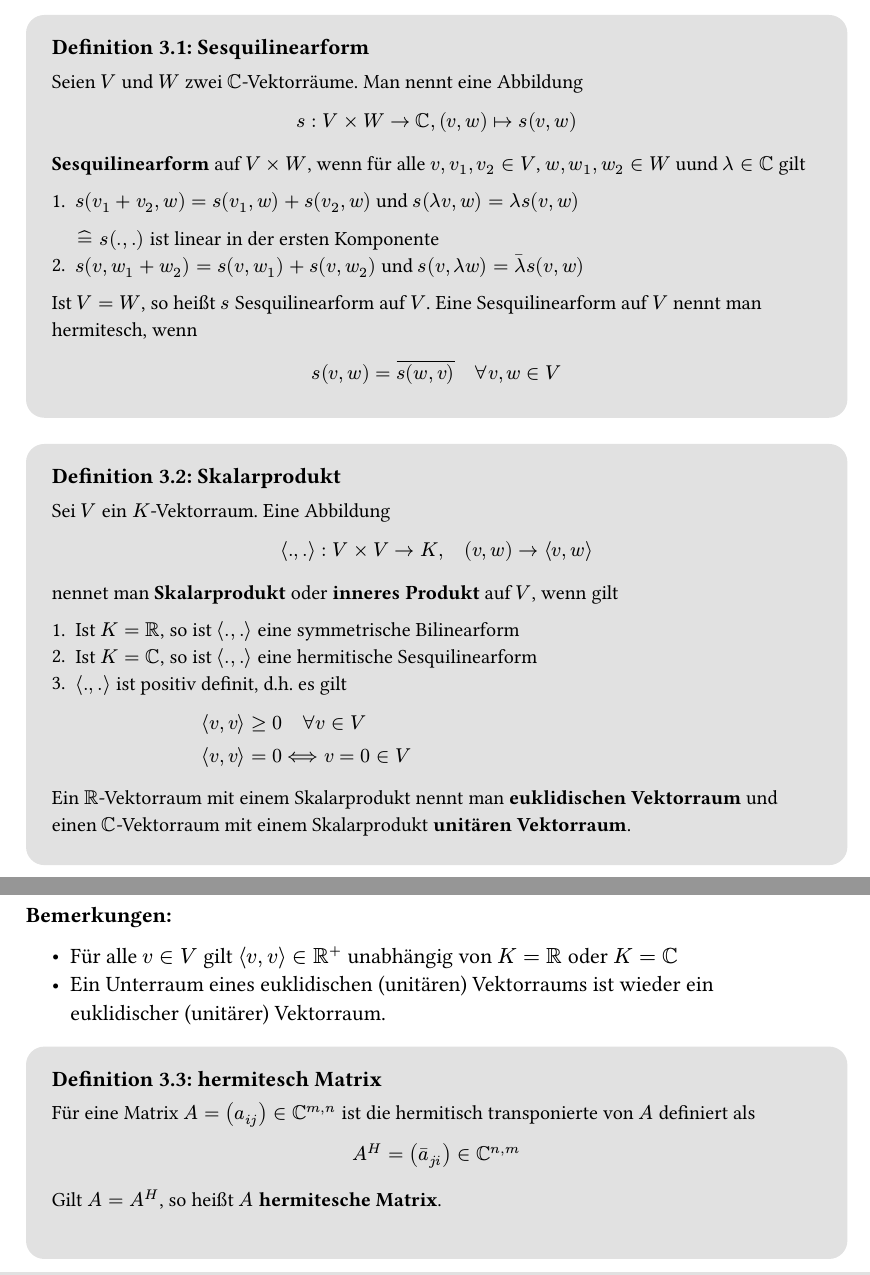
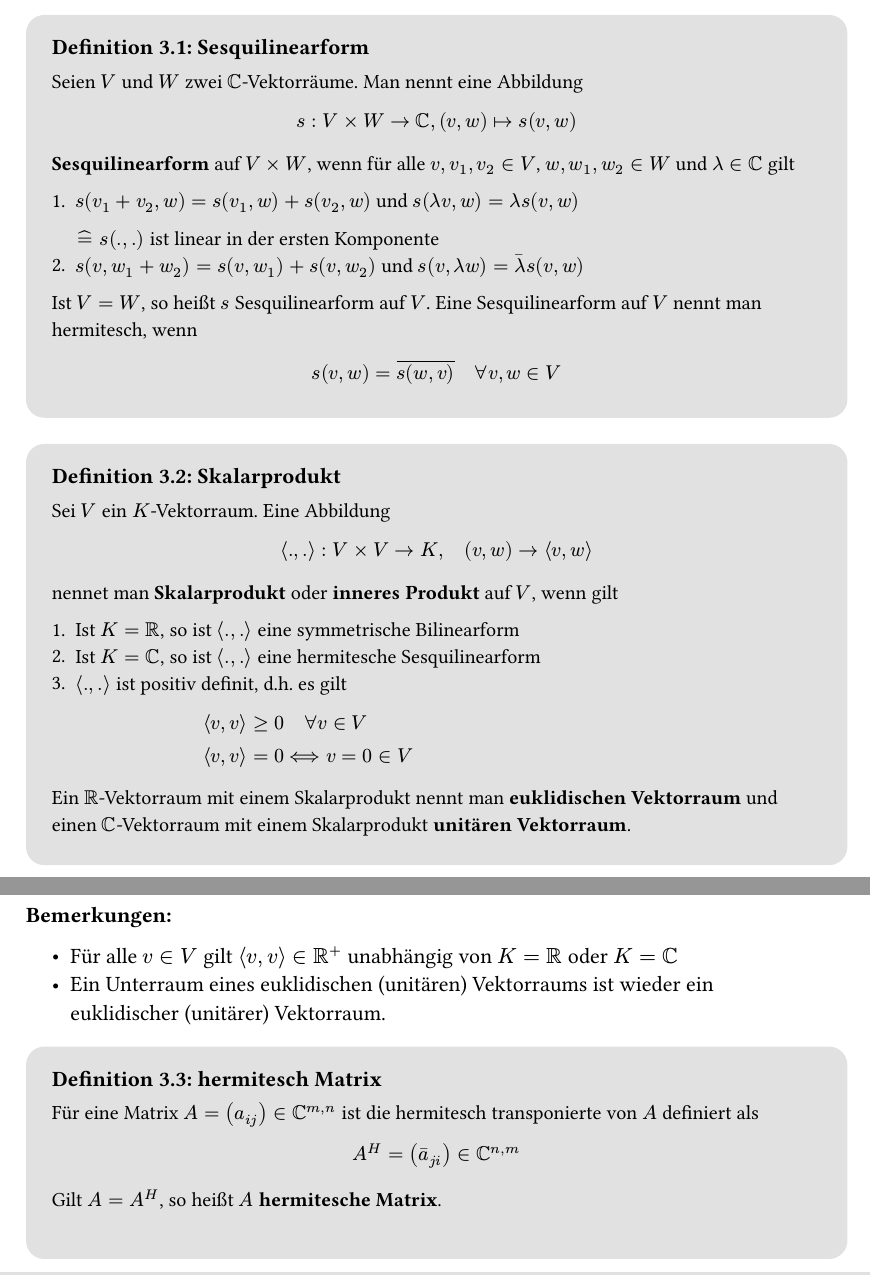
Before and after one commit to konradroesler/lina-skript, a Typst document (skript2.typ): two parts of pages 41 and 42 of 43, joined at a grey line, cut so that both start at the same text. The pictures show the PDF file skript2.pdf that the author committed with the source.

Commit message:
Verbesserung

```diff
--- a/skript2.typ
+++ b/skript2.typ
@@ -1495,7 +1495,7 @@ Für $K = RR$ werden wir Bilinearformen (Def. 2.17) verwenden. Für $K =CC$ ben
   $
   s: V times W -> CC, (v, w) arrow.bar s(v, w)
   $
-  #bold[Sesquilinearform] auf $V times W$, wenn für alle $v, v_1, v_2 in V$, $w, w_1, w_2 in W$ uund $lambda in CC$ gilt
+  #bold[Sesquilinearform] auf $V times W$, wenn für alle $v, v_1, v_2 in V$, $w, w_1, w_2 in W$ und $lambda in CC$ gilt
 
   #enum[
     $s(v_1+v_2, w) = s(v_1, w) + s(v_2, w)$ und $s(lambda v, w) = lambda s(v,w )$
@@ -1521,7 +1521,7 @@ Für $K = RR$ werden wir Bilinearformen (Def. 2.17) verwenden. Für $K =CC$ ben
   #enum[
     Ist $K = RR$, so ist $ip(.,.)$ eine symmetrische Bilinearform
   ][
-    Ist $K = CC$, so ist $ip(.,.)$ eine hermitische Sesquilinearform
+    Ist $K = CC$, so ist $ip(.,.)$ eine hermitesche Sesquilinearform
   ][
     $ip(.,.)$ ist positiv definit, d.h. es gilt
     $
@@ -1543,7 +1543,7 @@ Für $K = RR$ werden wir Bilinearformen (Def. 2.17) verwenden. Für $K =CC$ ben
 ]
 
 #definition("3.3", "hermitesch Matrix")[
-  Für eine Matrix $A = (a_(i j)) in CC^(m,n)$ ist die hermitisch transponierte von $A$ definiert als
+  Für eine Matrix $A = (a_(i j)) in CC^(m,n)$ ist die hermitesch transponierte von $A$ definiert als
   $
   A^H = (macron(a)_(j i)) in CC^(n, m)
   $
```
Also changed, not shown: skript2.pdf.
